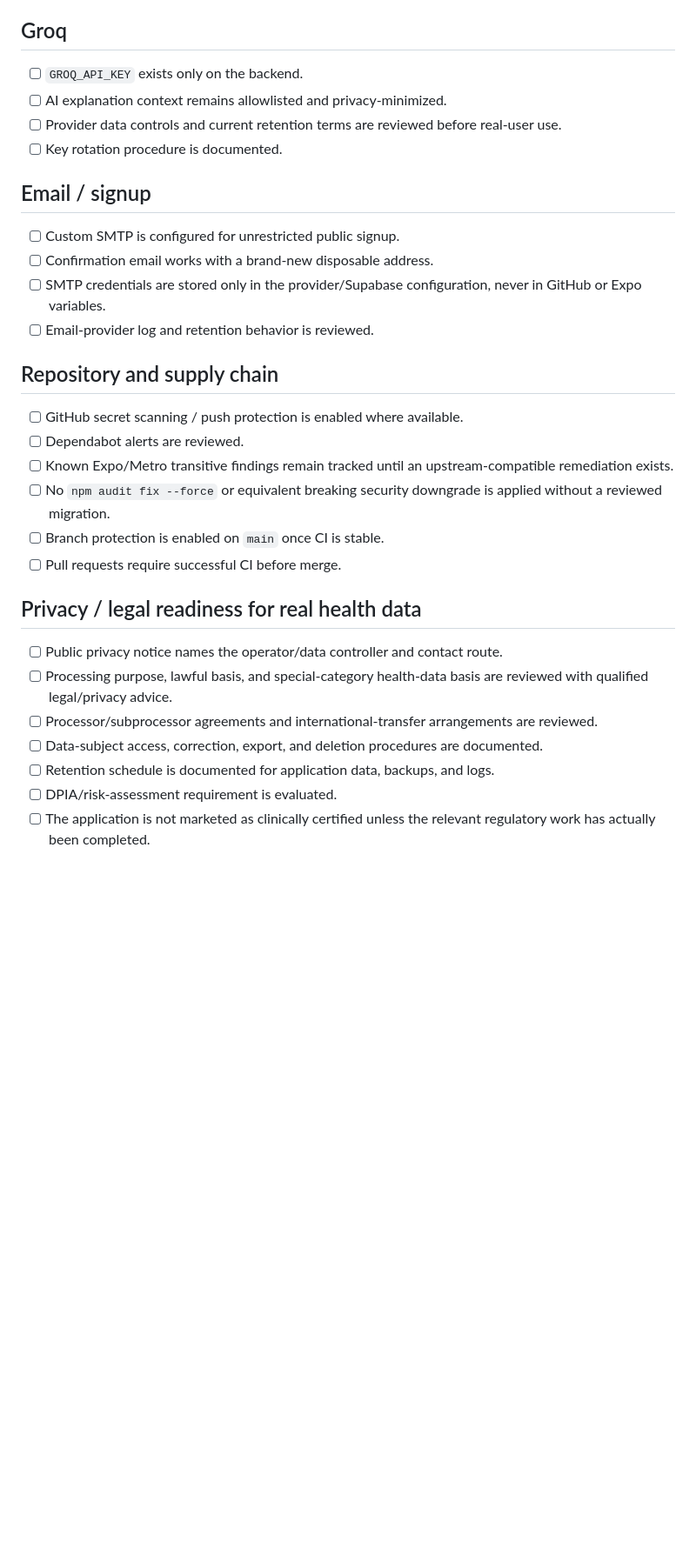
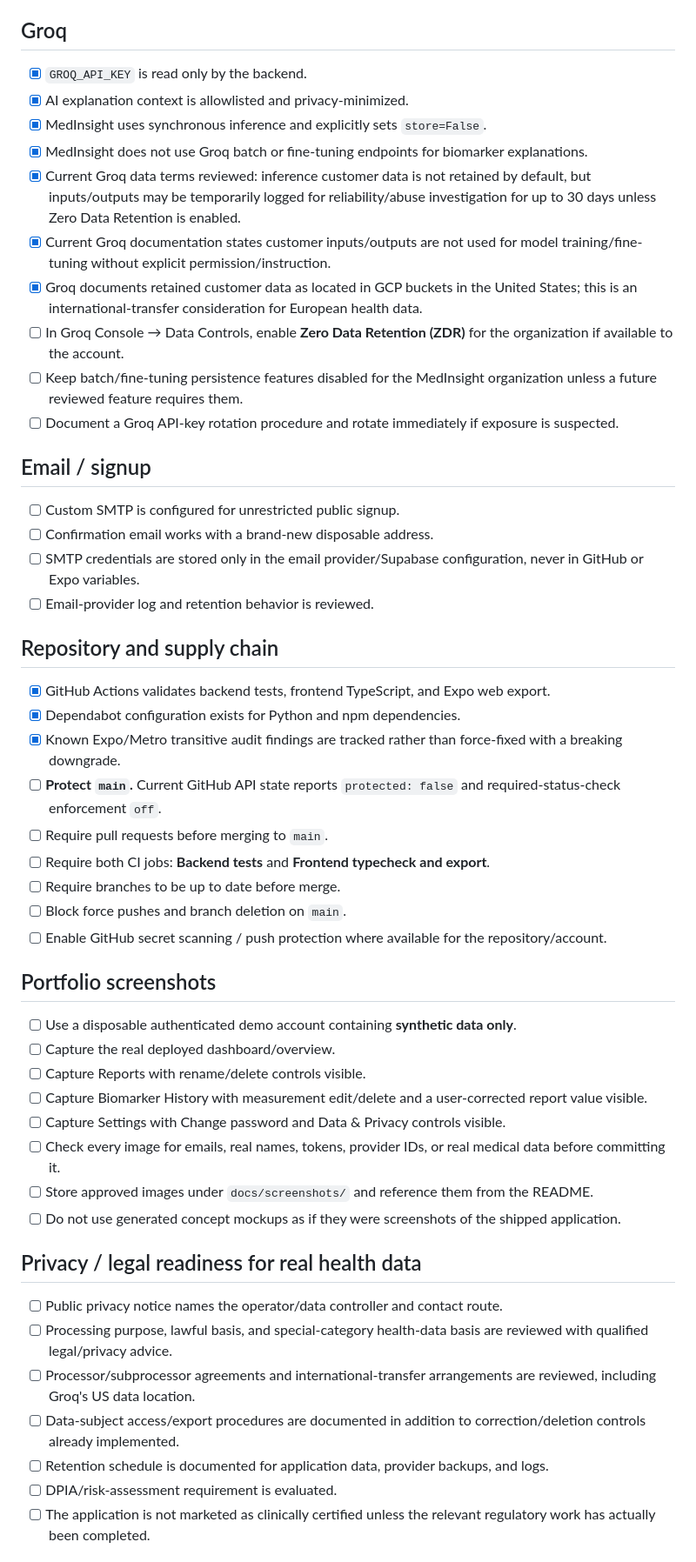
Before and after one commit to Aryamanjmwl/MedInsight, a Markdown page: docs/PRODUCTION_SECURITY_CHECKLIST.md, the part around one of its changes. Shown at 87% size. GitHub-like rendering; blank space fills up the shorter version.

```diff
--- a/docs/PRODUCTION_SECURITY_CHECKLIST.md
+++ b/docs/PRODUCTION_SECURITY_CHECKLIST.md
@@ -37,34 +53,54 @@ This checklist separates code controls from provider/account settings that must
 
 ## Groq
 
-- [ ] `GROQ_API_KEY` exists only on the backend.
-- [ ] AI explanation context remains allowlisted and privacy-minimized.
-- [ ] Provider data controls and current retention terms are reviewed before real-user use.
-- [ ] Key rotation procedure is documented.
+- [x] `GROQ_API_KEY` is read only by the backend.
+- [x] AI explanation context is allowlisted and privacy-minimized.
+- [x] MedInsight uses synchronous inference and explicitly sets `store=False`.
+- [x] MedInsight does not use Groq batch or fine-tuning endpoints for biomarker explanations.
+- [x] Current Groq data terms reviewed: inference customer data is not retained by default, but inputs/outputs may be temporarily logged for reliability/abuse investigation for up to 30 days unless Zero Data Retention is enabled.
+- [x] Current Groq documentation states customer inputs/outputs are not used for model training/fine-tuning without explicit permission/instruction.
+- [x] Groq documents retained customer data as located in GCP buckets in the United States; this is an international-transfer consideration for European health data.
+- [ ] In Groq Console → Data Controls, enable **Zero Data Retention (ZDR)** for the organization if available to the account.
+- [ ] Keep batch/fine-tuning persistence features disabled for the MedInsight organization unless a future reviewed feature requires them.
+- [ ] Document a Groq API-key rotation procedure and rotate immediately if exposure is suspected.
 
 ## Email / signup
 
 - [ ] Custom SMTP is configured for unrestricted public signup.
 - [ ] Confirmation email works with a brand-new disposable address.
-- [ ] SMTP credentials are stored only in the provider/Supabase configuration, never in GitHub or Expo variables.
+- [ ] SMTP credentials are stored only in the email provider/Supabase configuration, never in GitHub or Expo variables.
 - [ ] Email-provider log and retention behavior is reviewed.
 
 ## Repository and supply chain
 
-- [ ] GitHub secret scanning / push protection is enabled where available.
-- [ ] Dependabot alerts are reviewed.
-- [ ] Known Expo/Metro transitive findings remain tracked until an upstream-compatible remediation exists.
-- [ ] No `npm audit fix --force` or equivalent breaking security downgrade is applied without a reviewed migration.
-- [ ] Branch protection is enabled on `main` once CI is stable.
-- [ ] Pull requests require successful CI before merge.
+- [x] GitHub Actions validates backend tests, frontend TypeScript, and Expo web export.
+- [x] Dependabot configuration exists for Python and npm dependencies.
+- [x] Known Expo/Metro transitive audit findings are tracked rather than force-fixed with a breaking downgrade.
+- [ ] **Protect `main`.** Current GitHub API state reports `protected: false` and required-status-check enforcement `off`.
+- [ ] Require pull requests before merging to `main`.
+- [ ] Require both CI jobs: **Backend tests** and **Frontend typecheck and export**.
+- [ ] Require branches to be up to date before merge.
+- [ ] Block force pushes and branch deletion on `main`.
+- [ ] Enable GitHub secret scanning / push protection where available for the repository/account.
+
+## Portfolio screenshots
+
+- [ ] Use a disposable authenticated demo account containing **synthetic data only**.
+- [ ] Capture the real deployed dashboard/overview.
+- [ ] Capture Reports with rename/delete controls visible.
+- [ ] Capture Biomarker History with measurement edit/delete and a user-corrected report value visible.
+- [ ] Capture Settings with Change password and Data & Privacy controls visible.
+- [ ] Check every image for emails, real names, tokens, provider IDs, or real medical data before committing it.
+- [ ] Store approved images under `docs/screenshots/` and reference them from the README.
+- [ ] Do not use generated concept mockups as if they were screenshots of the shipped application.
 
 ## Privacy / legal readiness for real health data
 
 - [ ] Public privacy notice names the operator/data controller and contact route.
 - [ ] Processing purpose, lawful basis, and special-category health-data basis are reviewed with qualified legal/privacy advice.
-- [ ] Processor/subprocessor agreements and international-transfer arrangements are reviewed.
-- [ ] Data-subject access, correction, export, and deletion procedures are documented.
-- [ ] Retention schedule is documented for application data, backups, and logs.
+- [ ] Processor/subprocessor agreements and international-transfer arrangements are reviewed, including Groq's US data location.
+- [ ] Data-subject access/export procedures are documented in addition to correction/deletion controls already implemented.
+- [ ] Retention schedule is documented for application data, provider backups, and logs.
 - [ ] DPIA/risk-assessment requirement is evaluated.
 - [ ] The application is not marketed as clinically certified unless the relevant regulatory work has actually been completed.
 
```
Also changed, not shown: other parts of docs/PRODUCTION_SECURITY_CHECKLIST.md (+41 -25 lines).
